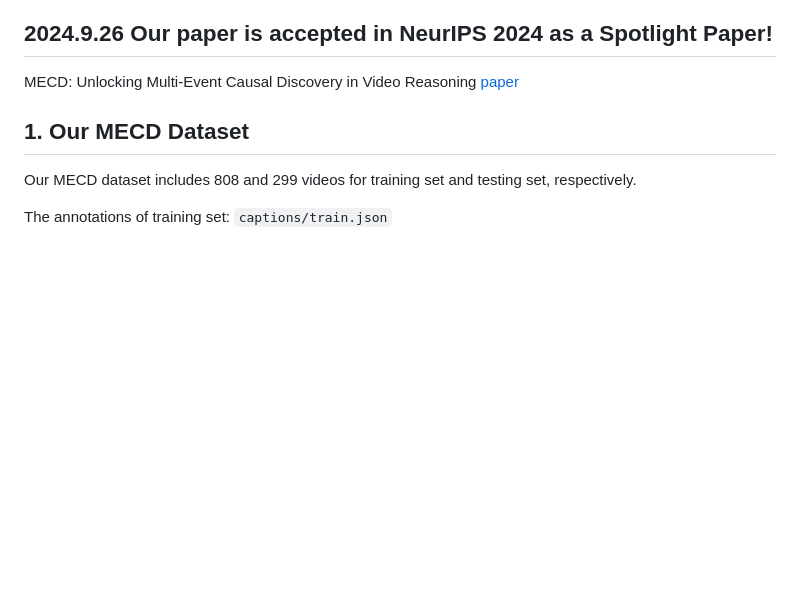
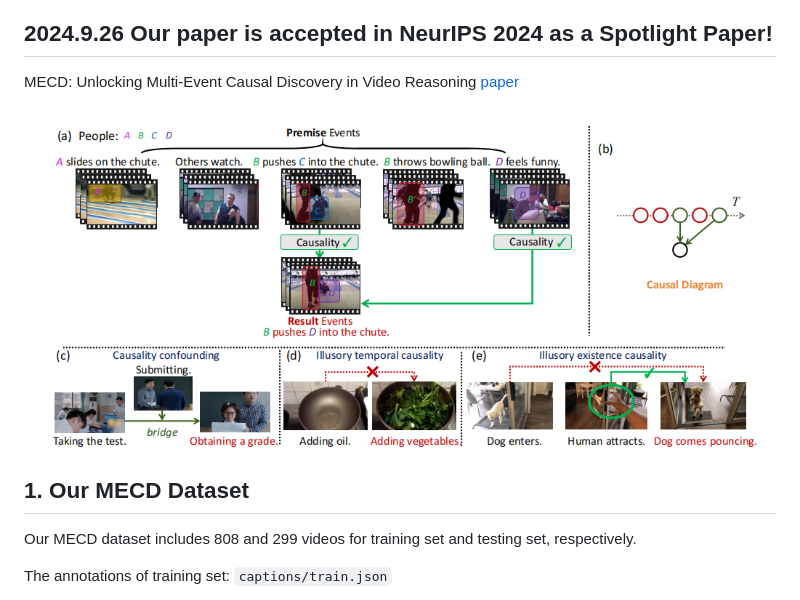
Before and after one commit to tychen-SJTU/MECD-Benchmark, a Markdown page: README.md, the part around the change. Rendered like a GitHub page; pictures changed too: main_mecd.png (added); blank space fills up the shorter version.

```diff
--- a/README.md
+++ b/README.md
@@ -1,5 +1,8 @@
 ## 2024.9.26 Our paper is accepted in NeurIPS 2024 as a Spotlight Paper!
 MECD: Unlocking Multi-Event Causal Discovery in Video Reasoning [paper](https://arxiv.org/pdf/2409.17647)
+
+![Image 1](main_mecd.png)
+
 ## 1. Our MECD Dataset
 Our MECD dataset includes 808 and 299 videos for training set and testing set, respectively.
 
```
